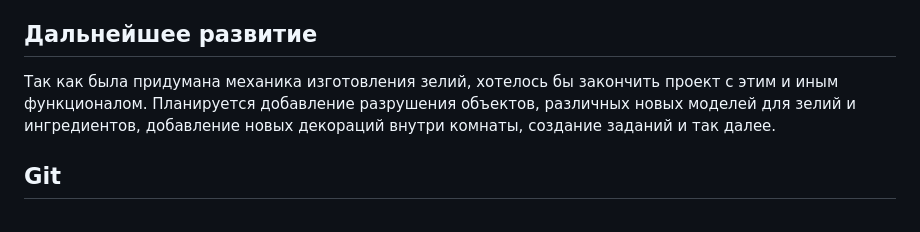
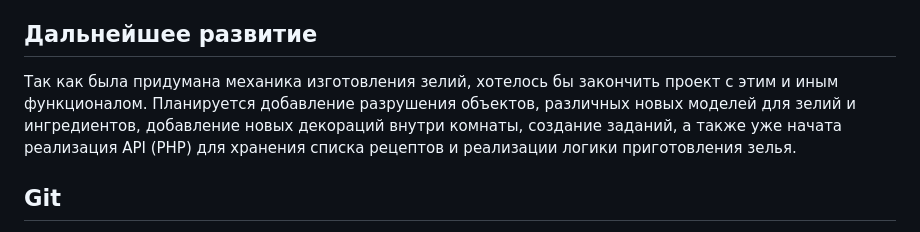
Before and after one commit to YurkinaSonya/Test-XR, a Markdown page: README.md, the part around the change. Rendered like a GitHub page.

```diff
--- a/README.md
+++ b/README.md
@@ -44,7 +44,7 @@
 
 ## Дальнейшее развитие
 
-Так как была придумана механика изготовления зелий, хотелось бы закончить проект с этим и иным функционалом. Планируется добавление разрушения объектов, различных новых моделей для зелий и ингредиентов, добавление новых декораций внутри комнаты, создание заданий и так далее.
+Так как была придумана механика изготовления зелий, хотелось бы закончить проект с этим и иным функционалом. Планируется добавление разрушения объектов, различных новых моделей для зелий и ингредиентов, добавление новых декораций внутри комнаты, создание заданий, а также уже начата реализация API (PHP) для хранения списка рецептов и реализации логики приготовления зелья.
 
 
 ## Git
```
